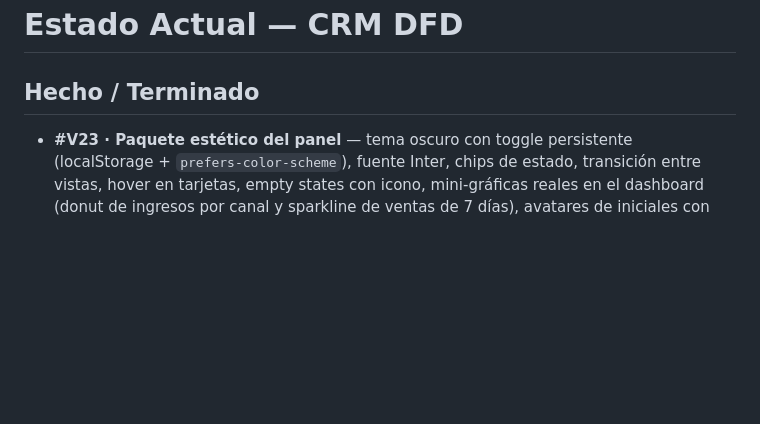
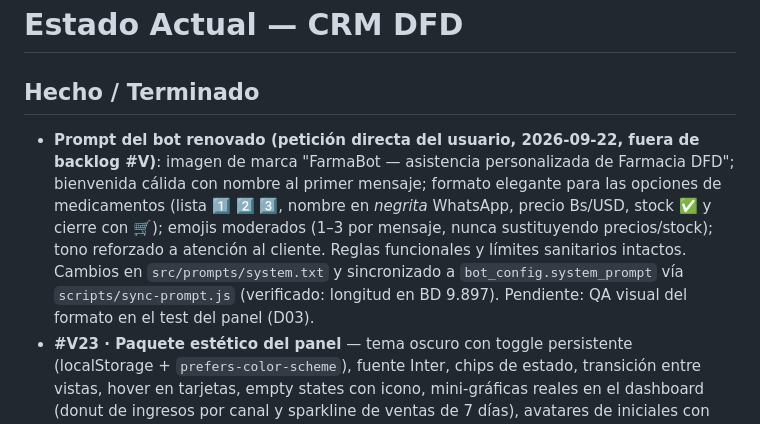
Before and after one commit to JorgeRomhain0407/CRM-DFD, a Markdown page: Docs_Obsidian/03_Progreso/Estado_Actual.md, the part around the change. GitHub-like rendering; blank space fills up the shorter version.

```diff
--- a/Docs_Obsidian/03_Progreso/Estado_Actual.md
+++ b/Docs_Obsidian/03_Progreso/Estado_Actual.md
@@ -11,6 +11,7 @@ stado_v27: "V27 · caja de recomendaciones híbridas cableada al panel (HEAD 540
 # Estado Actual — CRM DFD
 
 ## Hecho / Terminado
+- **Prompt del bot renovado (petición directa del usuario, 2026-09-22, fuera de backlog #V)**: imagen de marca "FarmaBot — asistencia personalizada de Farmacia DFD"; bienvenida cálida con nombre al primer mensaje; formato elegante para las opciones de medicamentos (lista 1️⃣ 2️⃣ 3️⃣, nombre en *negrita* WhatsApp, precio Bs/USD, stock ✅ y cierre con 🛒); emojis moderados (1–3 por mensaje, nunca sustituyendo precios/stock); tono reforzado a atención al cliente. Reglas funcionales y límites sanitarios intactos. Cambios en `src/prompts/system.txt` y sincronizado a `bot_config.system_prompt` vía `scripts/sync-prompt.js` (verificado: longitud en BD 9.897). Pendiente: QA visual del formato en el test del panel (D03).
 - **#V23 · Paquete estético del panel** — tema oscuro con toggle persistente (localStorage + `prefers-color-scheme`), fuente Inter, chips de estado, transición entre vistas, hover en tarjetas, empty states con icono, mini-gráficas reales en el dashboard (donut de ingresos por canal y sparkline de ventas de 7 días), avatares de iniciales con color por hash, toasts de éxito/error, pill de conexión con última actualización, skeleton de tabla con shimmer y responsive móvil (regresión corregida: la clave API sigue accesible en móvil). Verificado contra el backend real (donut: Mostrador 4700,90 Bs, sparkline con datos, 0 errores de consola/red). Detalle: [[Estetica_Panel_v23_2026-09-24]].
 - **#V22 · Indicador de versión + aviso de clave** — píldora `#appVersion` en el brand (sabes al instante qué versión está desplegada) y banner `#noKeyHint` cuando falta la `MOSTRADOR_API_KEY`. Causa raíz del "no se ve bien": caché/sesión de navegador antigua — verificado con navegador real (Playwright/Edge): cambio de vistas correcto y endpoints 200. Detalle: [[Indicador_Version_y_Clave_2026-09-22]].
 - **#V21 · Ajustes de layout del panel + anti-caché** — tras feedback del usuario ("todo apilado"): página compacta, solo la tabla de productos hace scroll (max-height + thead sticky), estilos `.reco` para la caja de recomendaciones, sección perfil reparada (HTML inválido), header del dashboard sin hints `<kbd>`, y cache-busting `?v=21` en CSS/JS (rompe caché de navegador en cada release). Detalle: [[Mejoras_Panel_Layout_2026-09-22]].
```
Also changed, not shown: Docs_Obsidian/03_Progreso/Auditoria_Bot_D06_2026-09-22.md (added, +116 -0 lines), Docs_Obsidian/03_Progreso/En_Progreso.md (+20 -0 lines).
